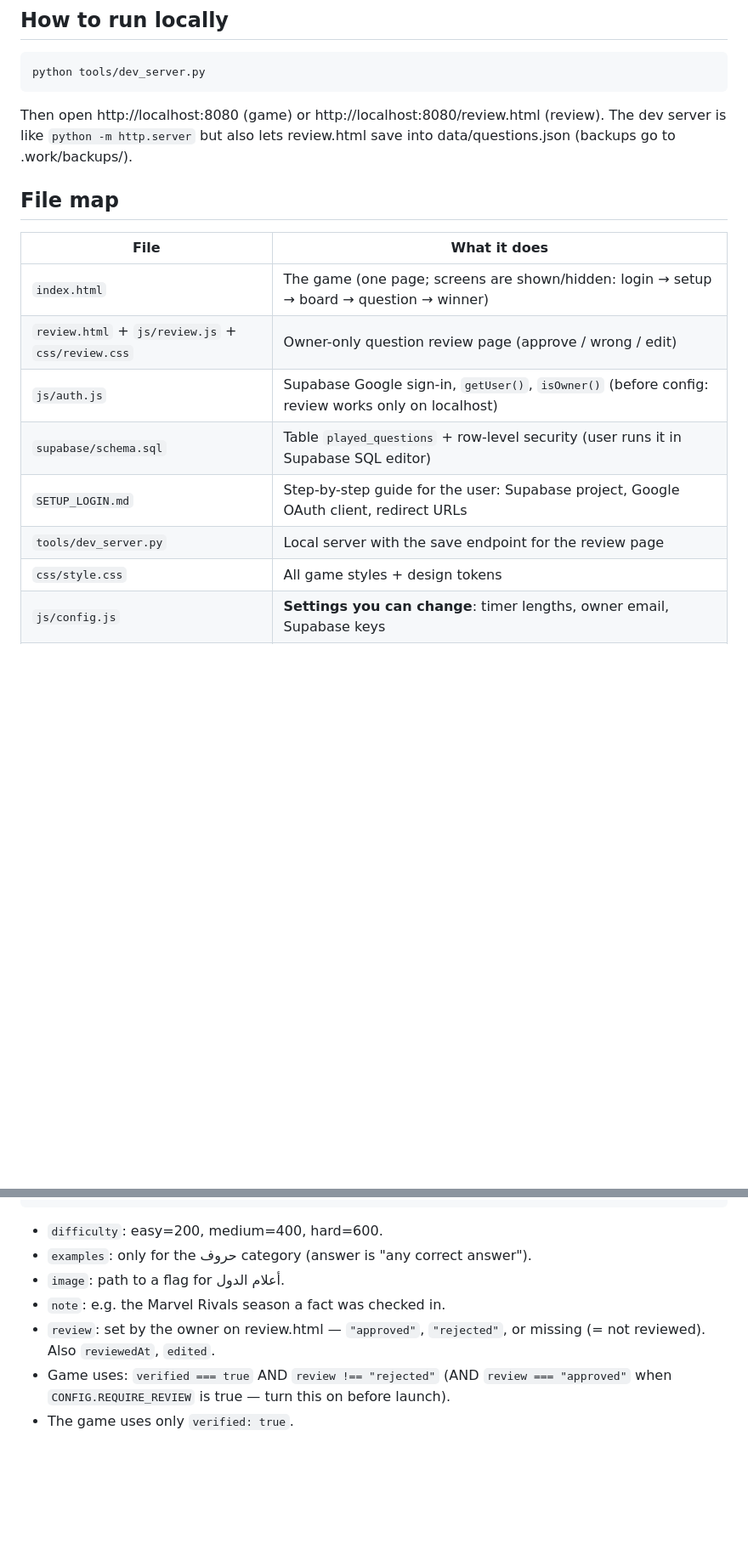
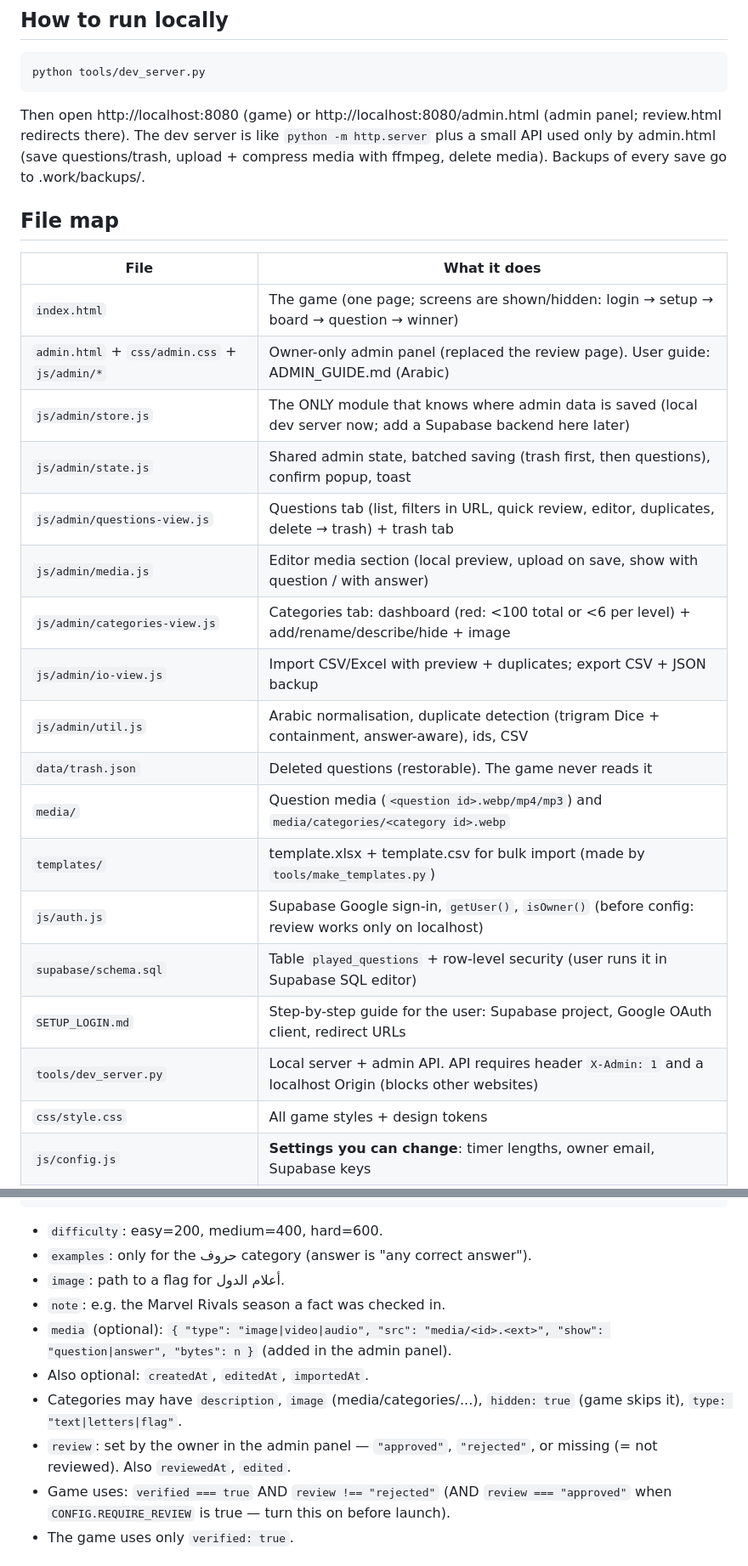
Before and after one commit to sohatshy/trivia-game, a Markdown page: PROJECT_PLAN.md, 2 parts joined by grey strips. Shown at 85% size. GitHub-like rendering; blank space fills up the shorter version.

Commit message:
Admin panel docs: ADMIN_GUIDE.md (Arabic) + PROJECT_PLAN notes
Co-Authored-By: Claude Opus 5.5 <noreply@anthropic.com>

````diff
--- a/PROJECT_PLAN.md
+++ b/PROJECT_PLAN.md
@@ -6,18 +6,28 @@ This file is the hand-off note. A new session should read it first and continue
 ```
 python tools/dev_server.py
 ```
-Then open http://localhost:8080 (game) or http://localhost:8080/review.html (review).
-The dev server is like `python -m http.server` but also lets review.html save into data/questions.json (backups go to .work/backups/).
+Then open http://localhost:8080 (game) or http://localhost:8080/admin.html (admin panel; review.html redirects there).
+The dev server is like `python -m http.server` plus a small API used only by admin.html (save questions/trash, upload + compress media with ffmpeg, delete media). Backups of every save go to .work/backups/.
 
 ## File map
 | File | What it does |
 |---|---|
 | `index.html` | The game (one page; screens are shown/hidden: login → setup → board → question → winner) |
-| `review.html` + `js/review.js` + `css/review.css` | Owner-only question review page (approve / wrong / edit) |
+| `admin.html` + `css/admin.css` + `js/admin/*` | Owner-only admin panel (replaced the review page). User guide: ADMIN_GUIDE.md (Arabic) |
+| `js/admin/store.js` | The ONLY module that knows where admin data is saved (local dev server now; add a Supabase backend here later) |
+| `js/admin/state.js` | Shared admin state, batched saving (trash first, then questions), confirm popup, toast |
+| `js/admin/questions-view.js` | Questions tab (list, filters in URL, quick review, editor, duplicates, delete → trash) + trash tab |
+| `js/admin/media.js` | Editor media section (local preview, upload on save, show with question / with answer) |
+| `js/admin/categories-view.js` | Categories tab: dashboard (red: <100 total or <6 per level) + add/rename/describe/hide + image |
+| `js/admin/io-view.js` | Import CSV/Excel with preview + duplicates; export CSV + JSON backup |
+| `js/admin/util.js` | Arabic normalisation, duplicate detection (trigram Dice + containment, answer-aware), ids, CSV |
+| `data/trash.json` | Deleted questions (restorable). The game never reads it |
+| `media/` | Question media (`<question id>.webp/mp4/mp3`) and `media/categories/<category id>.webp` |
+| `templates/` | template.xlsx + template.csv for bulk import (made by `tools/make_templates.py`) |
 | `js/auth.js` | Supabase Google sign-in, `getUser()`, `isOwner()` (before config: review works only on localhost) |
 | `supabase/schema.sql` | Table `played_questions` + row-level security (user runs it in Supabase SQL editor) |
 | `SETUP_LOGIN.md` | Step-by-step guide for the user: Supabase project, Google OAuth client, redirect URLs |
-| `tools/dev_server.py` | Local server with the save endpoint for the review page |
+| `tools/dev_server.py` | Local server + admin API. API requires header `X-Admin: 1` and a localhost Origin (blocks other websites) |
 | `css/style.css` | All game styles + design tokens |
 | `js/config.js` | **Settings you can change**: timer lengths, owner email, Supabase keys |
 | `js/questions.js` | The ONLY module that loads questions. Swap its source to Supabase later for paid packs |
@@ -40,7 +50,10 @@ The dev server is like `python -m http.server` but also lets review.html save in
 - `examples`: only for the حروف category (answer is "any correct answer").
 - `image`: path to a flag for أعلام الدول.
 - `note`: e.g. the Marvel Rivals season a fact was checked in.
-- `review`: set by the owner on review.html — `"approved"`, `"rejected"`, or missing (= not reviewed). Also `reviewedAt`, `edited`.
+- `media` (optional): `{ "type": "image|video|audio", "src": "media/<id>.<ext>", "show": "question|answer", "bytes": n }` (added in the admin panel).
+- Also optional: `createdAt`, `editedAt`, `importedAt`.
+- Categories may have `description`, `image` (media/categories/...), `hidden: true` (game skips it), `type: "text|letters|flag"`.
+- `review`: set by the owner in the admin panel — `"approved"`, `"rejected"`, or missing (= not reviewed). Also `reviewedAt`, `edited`.
 - Game uses: `verified === true` AND `review !== "rejected"` (AND `review === "approved"` when `CONFIG.REQUIRE_REVIEW` is true — turn this on before launch).
 - The game uses only `verified: true`.
 
````
Also changed, not shown: other parts of PROJECT_PLAN.md (+5 -0 lines), ADMIN_GUIDE.md (added, +136 -0 lines).
